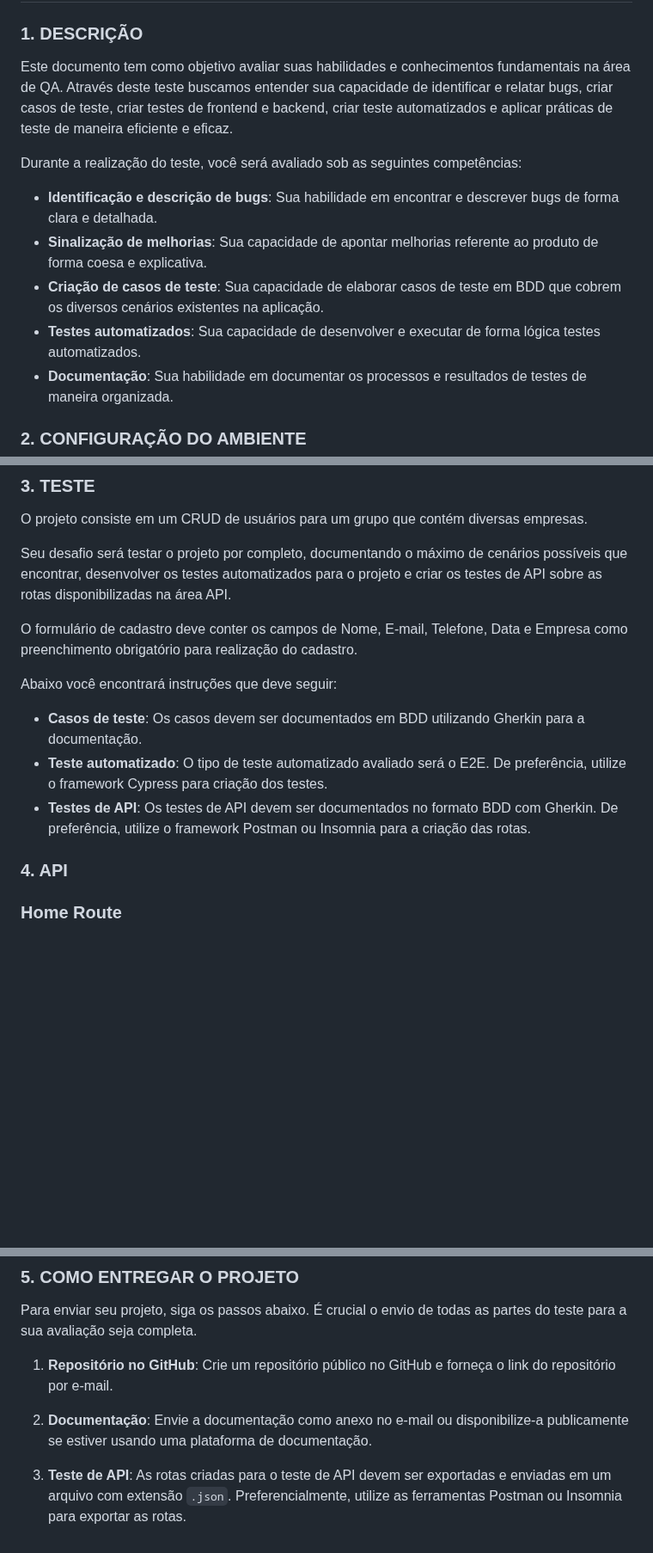
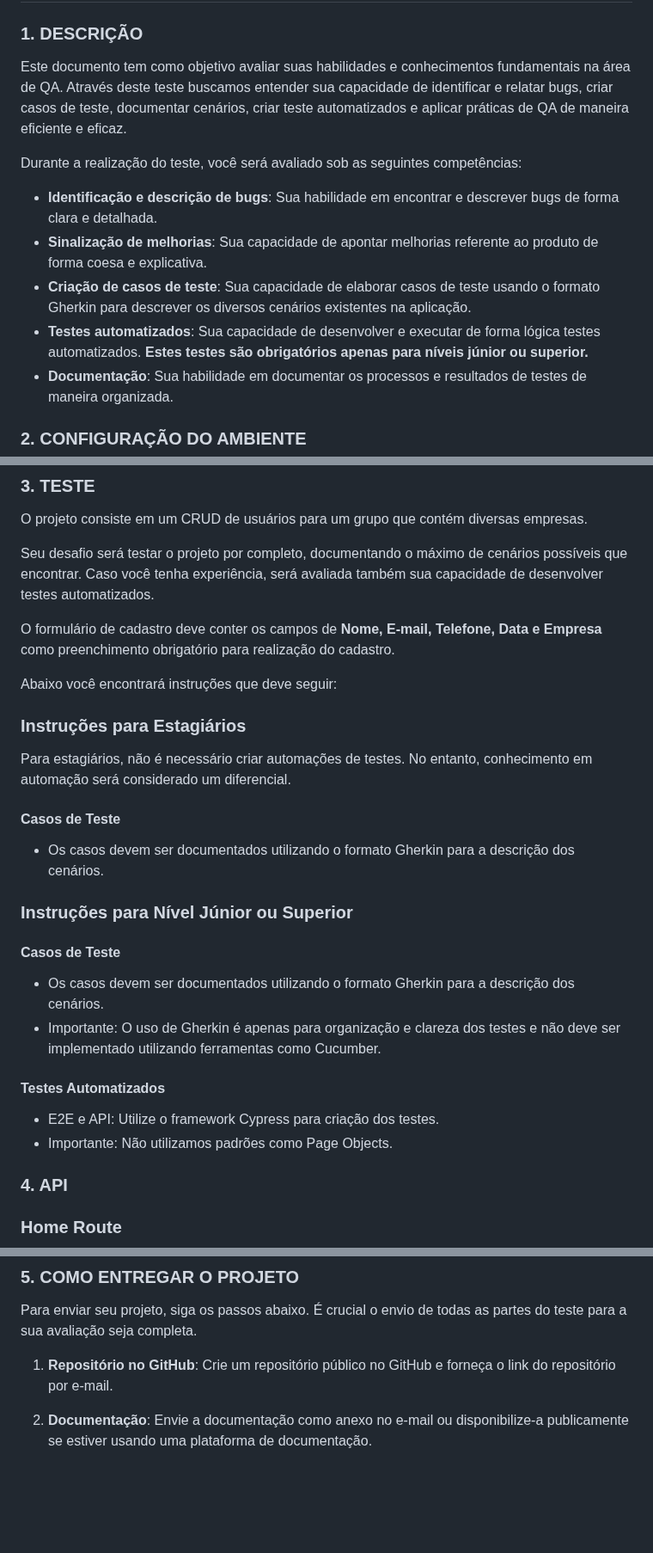
Before and after one commit to JuliannaRkg544/testesQA, a Markdown page: README.md, 3 parts joined by grey strips. Shown at 86% size. Drawn GitHub-style; blank space fills up the shorter version.

Commit message:
docs: Update instructions to separate internship requirements

```diff
--- a/README.md
+++ b/README.md
@@ -1,14 +1,14 @@
 # Teste Técnico
 
 ### 1. DESCRIÇÃO
-Este documento tem como objetivo avaliar suas habilidades e conhecimentos fundamentais na área de QA. Através deste teste buscamos entender sua capacidade de identificar e relatar bugs, criar casos de teste, criar testes de frontend e backend, criar teste automatizados e aplicar práticas de teste de maneira eficiente e eficaz.
+Este documento tem como objetivo avaliar suas habilidades e conhecimentos fundamentais na área de QA. Através deste teste buscamos entender sua capacidade de identificar e relatar bugs, criar casos de teste, documentar cenários, criar teste automatizados e aplicar práticas de QA de maneira eficiente e eficaz.
 
 Durante a realização do teste, você será avaliado sob as seguintes competências:
 
 - **Identificação e descrição de bugs**: Sua habilidade em encontrar e descrever bugs de forma clara e detalhada.
 - **Sinalização de melhorias**: Sua capacidade de apontar melhorias referente ao produto de forma coesa e explicativa.
-- **Criação de casos de teste**: Sua capacidade de elaborar casos de teste em BDD que cobrem os diversos cenários existentes na aplicação.
-- **Testes automatizados**: Sua capacidade de desenvolver e executar de forma lógica testes automatizados.
+- **Criação de casos de teste**: Sua capacidade de elaborar casos de teste usando o formato Gherkin para descrever os diversos cenários existentes na aplicação.
+- **Testes automatizados**: Sua capacidade de desenvolver e executar de forma lógica testes automatizados. **Estes testes são obrigatórios apenas para níveis júnior ou superior.**
 - **Documentação**: Sua habilidade em documentar os processos e resultados de testes de maneira organizada.
 
 ### 2. CONFIGURAÇÃO DO AMBIENTE
@@ -33,15 +33,26 @@ O projeto pode demorar para ser inicializado.
 ### 3. TESTE
 O projeto consiste em um CRUD de usuários para um grupo que contém diversas empresas.
 
-Seu desafio será testar o projeto por completo, documentando o máximo de cenários possíveis que encontrar, desenvolver os testes automatizados para o projeto e criar os testes de API sobre as rotas disponibilizadas na área API.
+Seu desafio será testar o projeto por completo, documentando o máximo de cenários possíveis que encontrar. Caso você tenha experiência, será avaliada também sua capacidade de desenvolver testes automatizados.
 
-O formulário de cadastro deve conter os campos de Nome, E-mail, Telefone, Data e Empresa como preenchimento obrigatório para realização do cadastro.
+O formulário de cadastro deve conter os campos de **Nome, E-mail, Telefone, Data e Empresa** como preenchimento obrigatório para realização do cadastro.
 
 Abaixo você encontrará instruções que deve seguir:
 
-- **Casos de teste**: Os casos devem ser documentados em BDD utilizando Gherkin para a documentação.
-- **Teste automatizado**: O tipo de teste automatizado avaliado será o E2E. De preferência, utilize o framework Cypress para criação dos testes.
-- **Testes de API**: Os testes de API devem ser documentados no formato BDD com Gherkin. De preferência, utilize o framework Postman ou Insomnia para a criação das rotas.
+### Instruções para Estagiários
+Para estagiários, não é necessário criar automações de testes. No entanto, conhecimento em automação será considerado um diferencial.
+
+#### Casos de Teste
+- Os casos devem ser documentados utilizando o formato Gherkin para a descrição dos cenários.
+
+### Instruções para Nível Júnior ou Superior
+#### Casos de Teste
+- Os casos devem ser documentados utilizando o formato Gherkin para a descrição dos cenários.
+- Importante: O uso de Gherkin é apenas para organização e clareza dos testes e não deve ser implementado utilizando ferramentas como Cucumber.
+
+#### Testes Automatizados
+- E2E e API: Utilize o framework Cypress para criação dos testes.
+- Importante: Não utilizamos padrões como Page Objects.
 
 ### 4. API
 
@@ -209,5 +220,3 @@ Para enviar seu projeto, siga os passos abaixo. É crucial o envio de todas as p
 1. **Repositório no GitHub**: Crie um repositório público no GitHub e forneça o link do repositório por e-mail.
 
 2. **Documentação**: Envie a documentação como anexo no e-mail ou disponibilize-a publicamente se estiver usando uma plataforma de documentação.
-
-3. **Teste de API**: As rotas criadas para o teste de API devem ser exportadas e enviadas em um arquivo com extensão `.json`. Preferencialmente, utilize as ferramentas Postman ou Insomnia para exportar as rotas.
```
